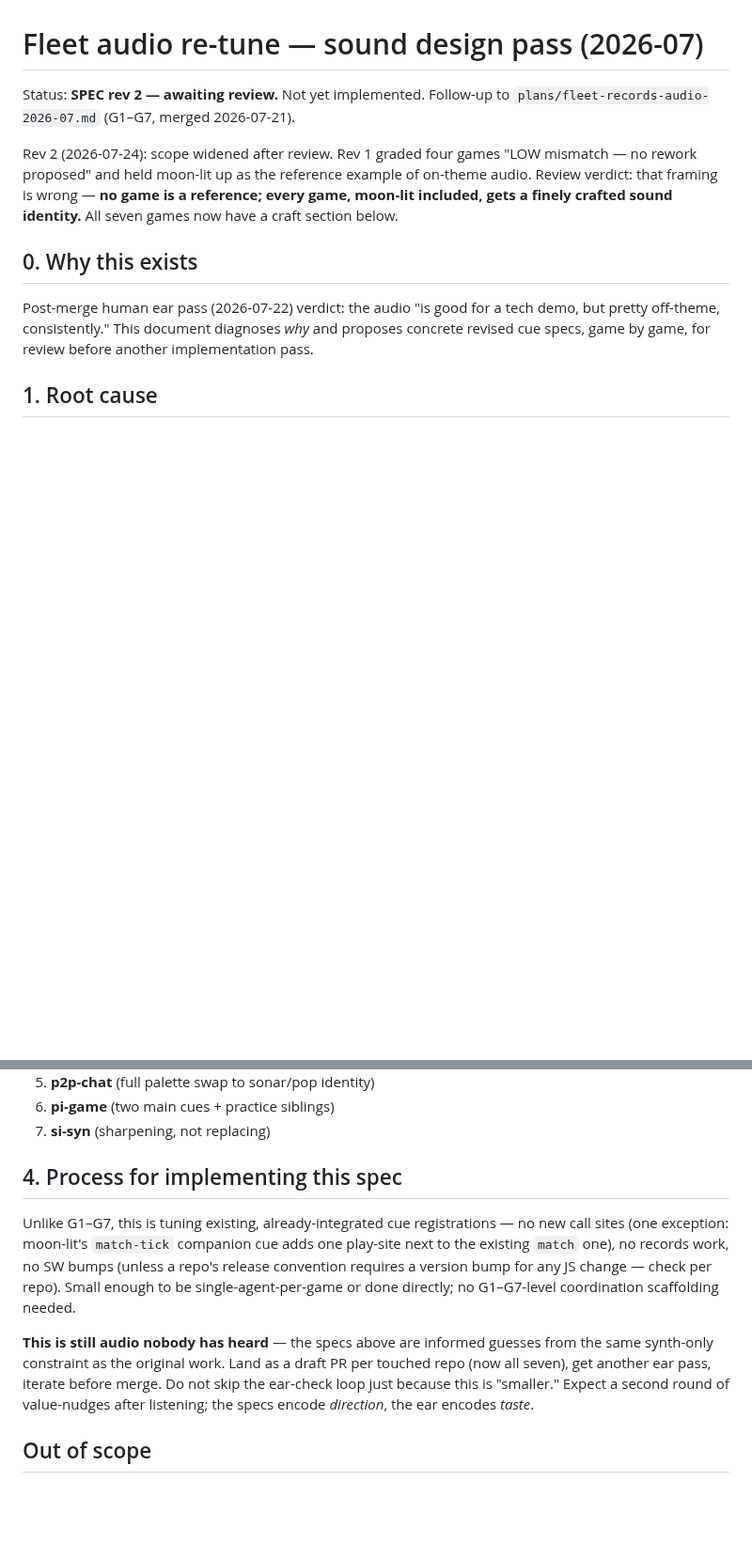
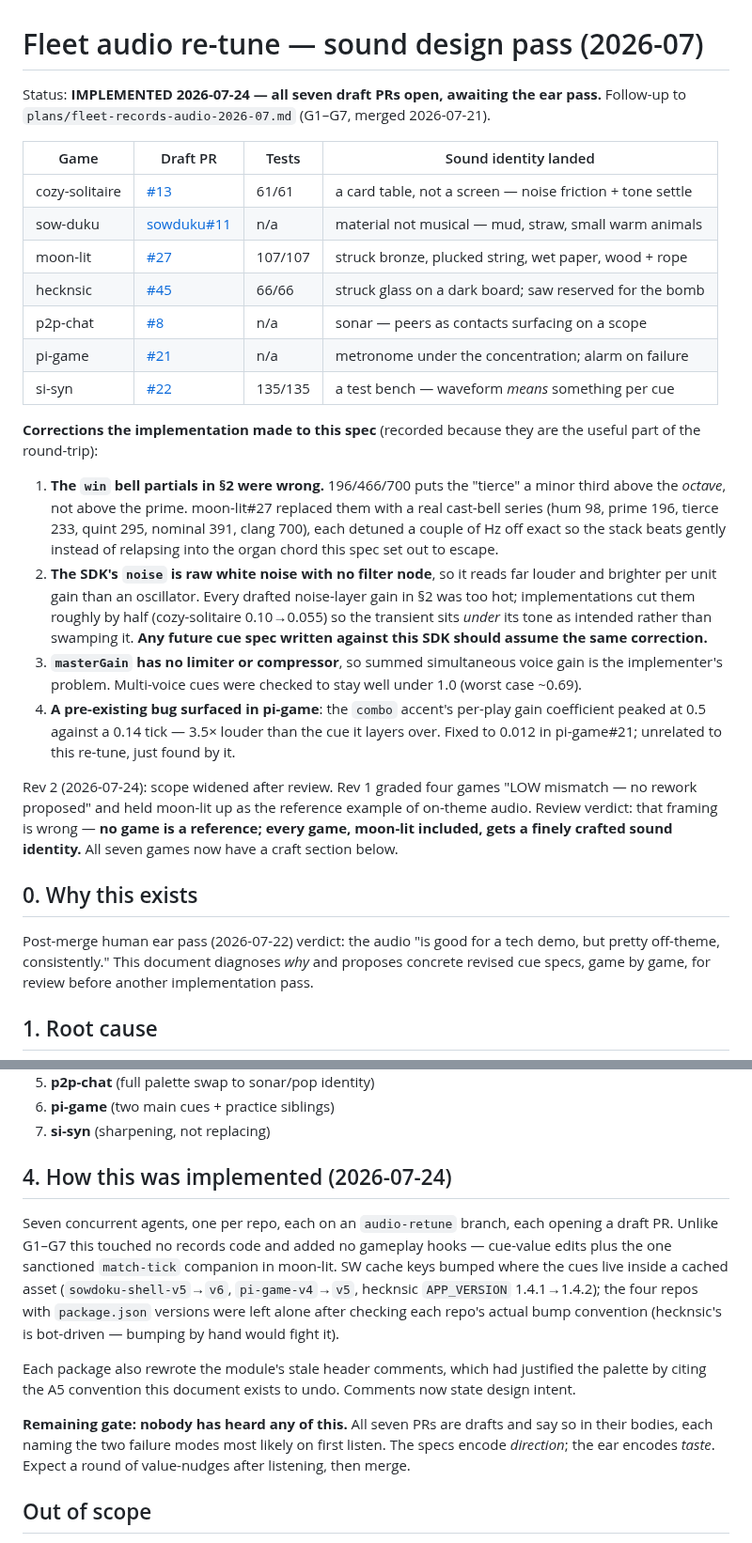
Before and after one commit to paulgibeault/paulgibeault.github.io, a Markdown page: plans/fleet-audio-retune-2026-07.md, 2 parts joined by grey strips. Shown at 94% size. Rendered like a GitHub page; blank space fills up the shorter version.

Commit message:
Record the re-tune implementation: seven draft PRs + spec corrections
All seven games implemented concurrently on audio-retune branches. Adds
the per-game PR/identity table and, more usefully, the four corrections
the implementation made back to this spec: the win-bell tierce interval
was wrong, the SDK's noise voice is unfiltered white noise (so every
drafted noise gain was too hot), masterGain has no limiter, and pi-game
had a pre-existing combo-accent gain bug the pass surfaced.

Co-Authored-By: Claude Opus 5 (1M context) <noreply@anthropic.com>

```diff
--- a/plans/fleet-audio-retune-2026-07.md
+++ b/plans/fleet-audio-retune-2026-07.md
@@ -1,7 +1,41 @@
 # Fleet audio re-tune — sound design pass (2026-07)
 
-Status: **SPEC rev 2 — awaiting review.** Not yet implemented. Follow-up to
-`plans/fleet-records-audio-2026-07.md` (G1–G7, merged 2026-07-21).
+Status: **IMPLEMENTED 2026-07-24 — all seven draft PRs open, awaiting the ear
+pass.** Follow-up to `plans/fleet-records-audio-2026-07.md` (G1–G7, merged
+2026-07-21).
+
+| Game | Draft PR | Tests | Sound identity landed |
+| --- | --- | --- | --- |
+| cozy-solitaire | [#13](https://github.com/paulgibeault/cozy-solitaire/pull/13) | 61/61 | a card table, not a screen — noise friction + tone settle |
+| sow-duku | [sowduku#11](https://github.com/paulgibeault/sowduku/pull/11) | n/a | material not musical — mud, straw, small warm animals |
+| moon-lit | [#27](https://github.com/paulgibeault/moon-lit/pull/27) | 107/107 | struck bronze, plucked string, wet paper, wood + rope |
+| hecknsic | [#45](https://github.com/paulgibeault/hecknsic/pull/45) | 66/66 | struck glass on a dark board; saw reserved for the bomb |
+| p2p-chat | [#8](https://github.com/paulgibeault/p2p-chat/pull/8) | n/a | sonar — peers as contacts surfacing on a scope |
+| pi-game | [#21](https://github.com/paulgibeault/pi-game/pull/21) | n/a | metronome under the concentration; alarm on failure |
+| si-syn | [#22](https://github.com/paulgibeault/si-syn/pull/22) | 135/135 | a test bench — waveform *means* something per cue |
+
+**Corrections the implementation made to this spec** (recorded because they are
+the useful part of the round-trip):
+
+1. **The `win` bell partials in §2 were wrong.** 196/466/700 puts the "tierce"
+   a minor third above the *octave*, not above the prime. moon-lit#27 replaced
+   them with a real cast-bell series (hum 98, prime 196, tierce 233, quint 295,
+   nominal 391, clang 700), each detuned a couple of Hz off exact so the stack
+   beats gently instead of relapsing into the organ chord this spec set out to
+   escape.
+2. **The SDK's `noise` is raw white noise with no filter node**, so it reads far
+   louder and brighter per unit gain than an oscillator. Every drafted
+   noise-layer gain in §2 was too hot; implementations cut them roughly by half
+   (cozy-solitaire 0.10→0.055) so the transient sits *under* its tone as
+   intended rather than swamping it. **Any future cue spec written against this
+   SDK should assume the same correction.**
+3. **`masterGain` has no limiter or compressor**, so summed simultaneous voice
+   gain is the implementer's problem. Multi-voice cues were checked to stay well
+   under 1.0 (worst case ~0.69).
+4. **A pre-existing bug surfaced in pi-game**: the `combo` accent's per-play gain
+   coefficient peaked at 0.5 against a 0.14 tick — 3.5× louder than the cue it
+   layers over. Fixed to 0.012 in pi-game#21; unrelated to this re-tune, just
+   found by it.
 
 Rev 2 (2026-07-24): scope widened after review. Rev 1 graded four games
 "LOW mismatch — no rework proposed" and held moon-lit up as the reference
@@ -334,21 +368,25 @@ affected cues fire:
 6. **pi-game** (two main cues + practice siblings)
 7. **si-syn** (sharpening, not replacing)
 
-## 4. Process for implementing this spec
+## 4. How this was implemented (2026-07-24)
 
-Unlike G1–G7, this is tuning existing, already-integrated cue registrations
-— no new call sites (one exception: moon-lit's `match-tick` companion cue
-adds one play-site next to the existing `match` one), no records work, no SW
-bumps (unless a repo's release convention requires a version bump for any JS
-change — check per repo). Small enough to be single-agent-per-game or done
-directly; no G1–G7-level coordination scaffolding needed.
+Seven concurrent agents, one per repo, each on an `audio-retune` branch, each
+opening a draft PR. Unlike G1–G7 this touched no records code and added no
+gameplay hooks — cue-value edits plus the one sanctioned `match-tick`
+companion in moon-lit. SW cache keys bumped where the cues live inside a
+cached asset (`sowdoku-shell-v5`→`v6`, `pi-game-v4`→`v5`, hecknsic
+`APP_VERSION` 1.4.1→1.4.2); the four repos with `package.json` versions were
+left alone after checking each repo's actual bump convention (hecknsic's is
+bot-driven — bumping by hand would fight it).
 
-**This is still audio nobody has heard** — the specs above are informed
-guesses from the same synth-only constraint as the original work. Land as a
-draft PR per touched repo (now all seven), get another ear pass, iterate
-before merge. Do not skip the ear-check loop just because this is "smaller."
-Expect a second round of value-nudges after listening; the specs encode
-*direction*, the ear encodes *taste*.
+Each package also rewrote the module's stale header comments, which had
+justified the palette by citing the A5 convention this document exists to
+undo. Comments now state design intent.
+
+**Remaining gate: nobody has heard any of this.** All seven PRs are drafts and
+say so in their bodies, each naming the two failure modes most likely on first
+listen. The specs encode *direction*; the ear encodes *taste*. Expect a round
+of value-nudges after listening, then merge.
 
 ## Out of scope
 
```
